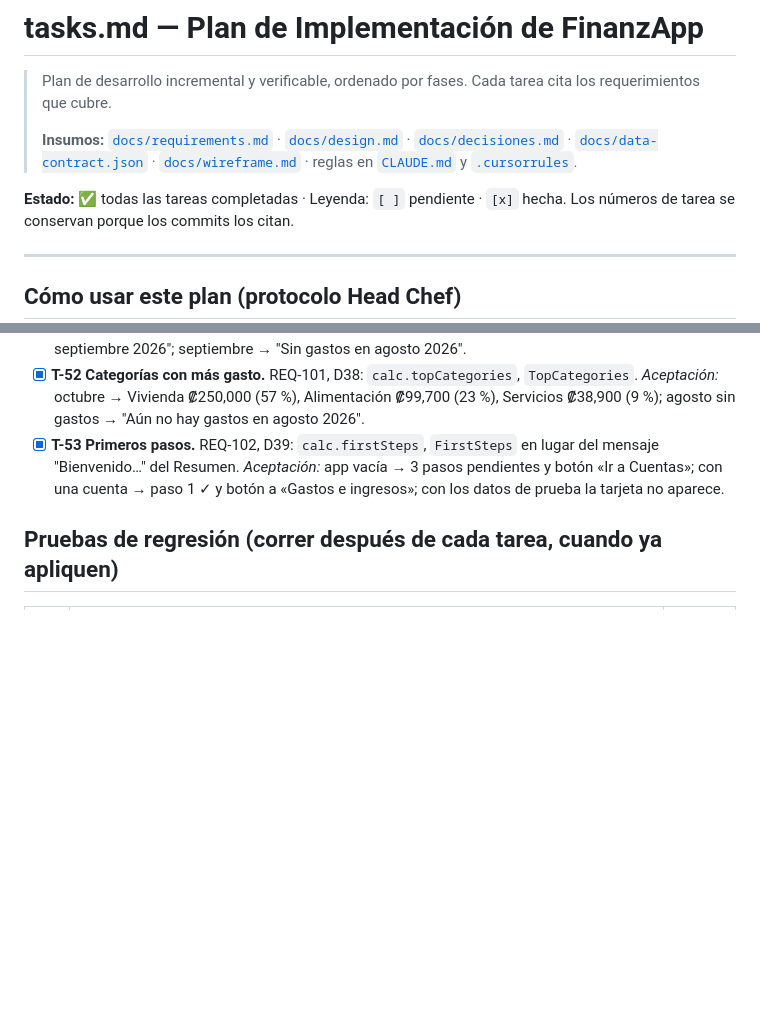
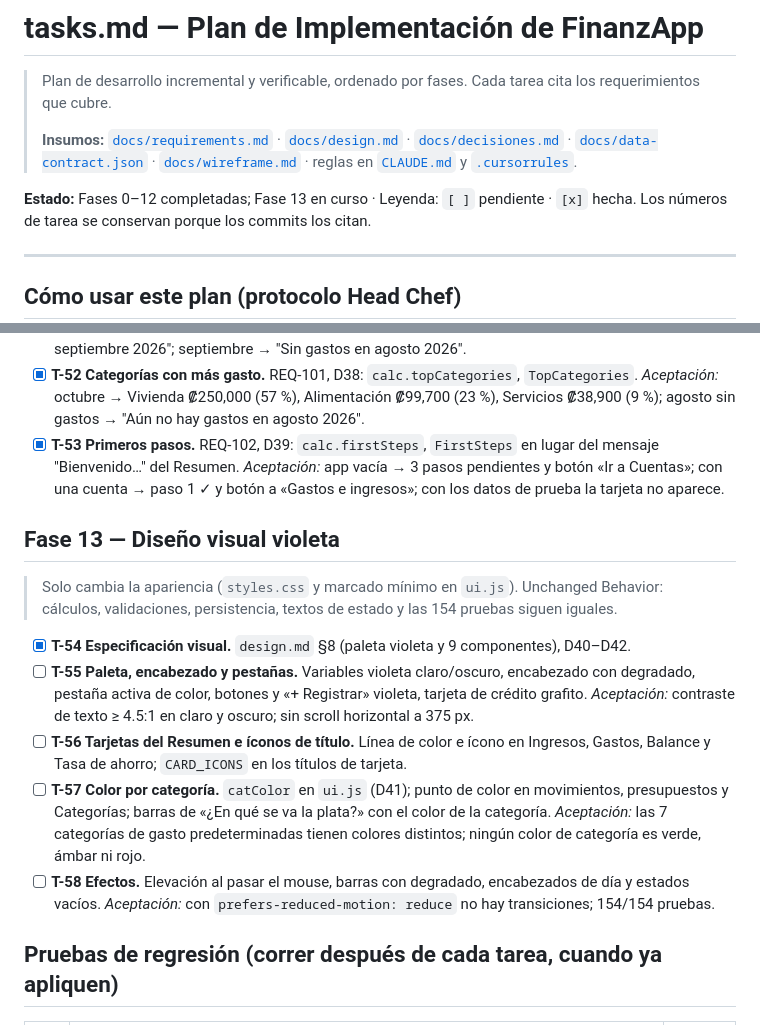
Before and after one commit to jfallash12/FinanzApp, a Markdown page: tasks.md, 2 parts joined by grey strips. GitHub-like rendering; blank space fills up the shorter version.

```diff
--- a/tasks.md
+++ b/tasks.md
@@ -6,7 +6,7 @@
 > [`docs/decisiones.md`](docs/decisiones.md) · [`docs/data-contract.json`](docs/data-contract.json) ·
 > [`docs/wireframe.md`](docs/wireframe.md) · reglas en [`CLAUDE.md`](CLAUDE.md) y [`.cursorrules`](.cursorrules).
 
-**Estado:** ✅ todas las tareas completadas · Leyenda: `[ ]` pendiente · `[x]` hecha.
+**Estado:** Fases 0–12 completadas; Fase 13 en curso · Leyenda: `[ ]` pendiente · `[x]` hecha.
 Los números de tarea se conservan porque los commits los citan.
 
 ---
@@ -218,6 +218,19 @@ localStorage.setItem('finanzapp.state', JSON.stringify(/* pegar aquí el conteni
 - [x] **T-53 Primeros pasos.** REQ-102, D39: `calc.firstSteps`, `FirstSteps` en lugar del mensaje "Bienvenido…" del Resumen.
   *Aceptación:* app vacía → 3 pasos pendientes y botón «Ir a Cuentas»; con una cuenta → paso 1 ✓ y botón a «Gastos e ingresos»; con los datos de prueba la tarjeta no aparece.
 
+## Fase 13 — Diseño visual violeta
+
+> Solo cambia la apariencia (`styles.css` y marcado mínimo en `ui.js`). Unchanged Behavior: cálculos, validaciones, persistencia, textos de estado y las 154 pruebas siguen iguales.
+
+- [x] **T-54 Especificación visual.** `design.md` §8 (paleta violeta y 9 componentes), D40–D42.
+- [ ] **T-55 Paleta, encabezado y pestañas.** Variables violeta claro/oscuro, encabezado con degradado, pestaña activa de color, botones y «+ Registrar» violeta, tarjeta de crédito grafito.
+  *Aceptación:* contraste de texto ≥ 4.5:1 en claro y oscuro; sin scroll horizontal a 375 px.
+- [ ] **T-56 Tarjetas del Resumen e íconos de título.** Línea de color e ícono en Ingresos, Gastos, Balance y Tasa de ahorro; `CARD_ICONS` en los títulos de tarjeta.
+- [ ] **T-57 Color por categoría.** `catColor` en `ui.js` (D41); punto de color en movimientos, presupuestos y Categorías; barras de «¿En qué se va la plata?» con el color de la categoría.
+  *Aceptación:* las 7 categorías de gasto predeterminadas tienen colores distintos; ningún color de categoría es verde, ámbar ni rojo.
+- [ ] **T-58 Efectos.** Elevación al pasar el mouse, barras con degradado, encabezados de día y estados vacíos.
+  *Aceptación:* con `prefers-reduced-motion: reduce` no hay transiciones; 154/154 pruebas.
+
 ## Pruebas de regresión (correr después de cada tarea, cuando ya apliquen)
 
 | # | Prueba | Desde |
```
Also changed, not shown: docs/decisiones.md (+8 -0 lines), docs/design.md (+24 -5 lines).
